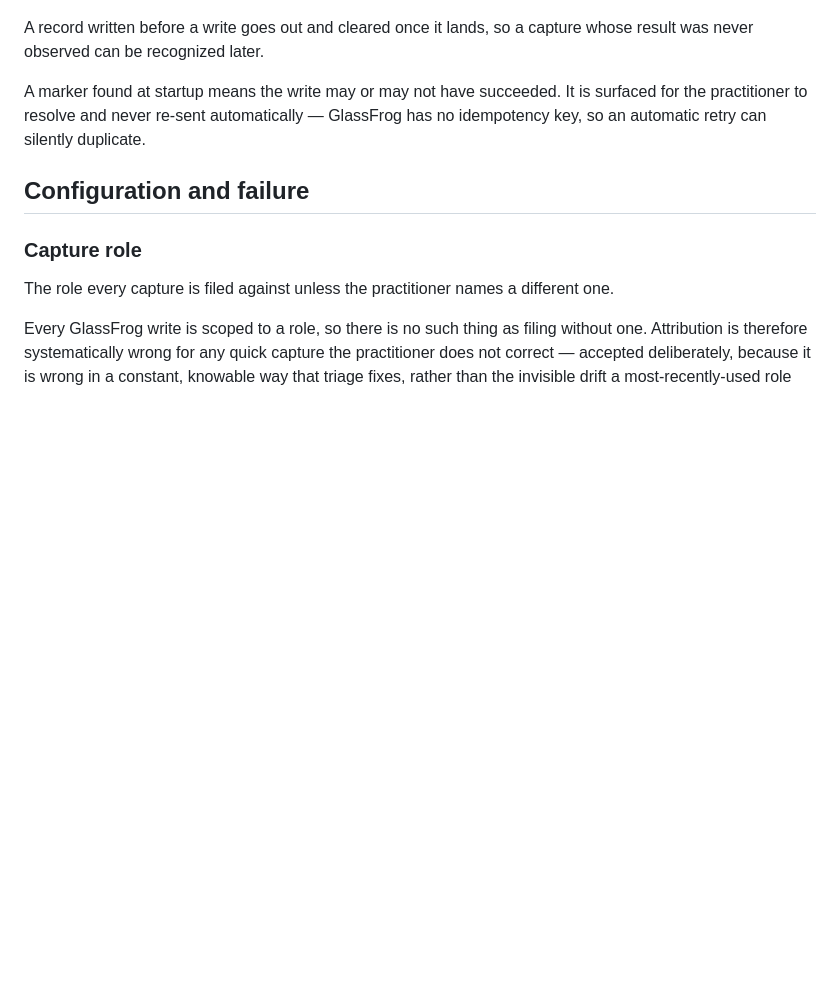
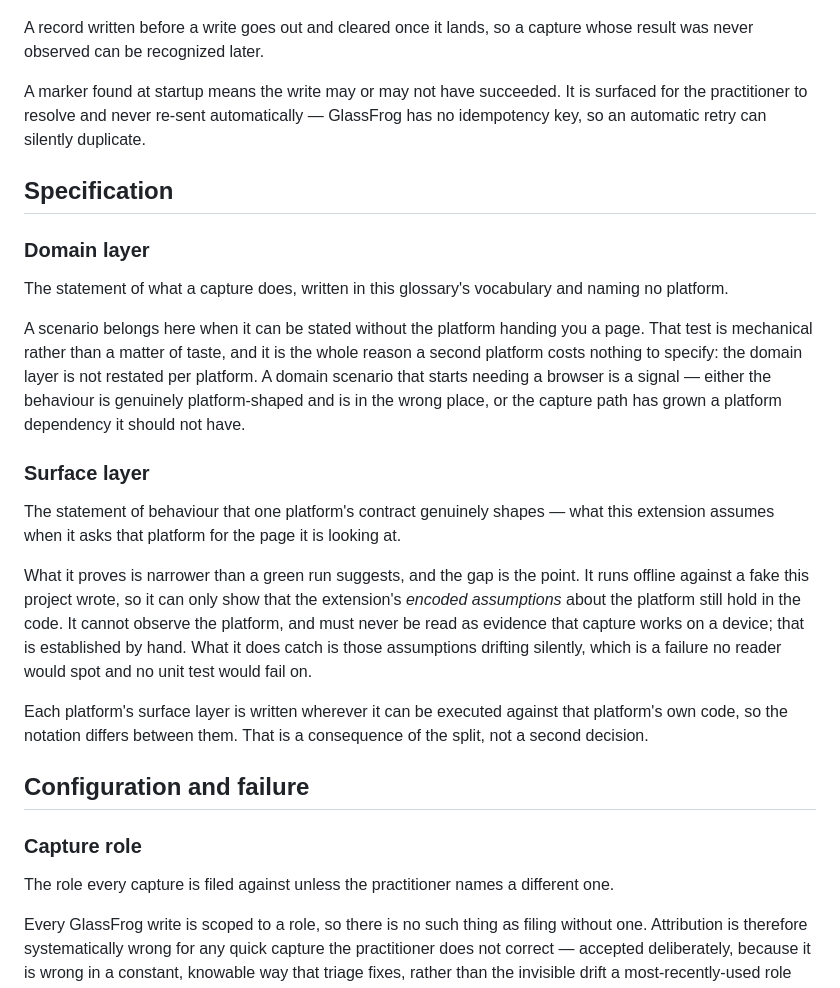
Before and after one commit to Integral-Productivity/glassfrog-clipper, a Markdown page: CONCEPTS.md, the part around the change. Drawn GitHub-style; blank space fills up the shorter version.

Commit message:
docs(solutions): fit a fixture to the platform, not to the fake (#118)
A green suite can be an artifact of a fake you reshaped the production code to
match. This one was.

The Safari surface layer added in #99 did not constrain which decoder read the
page address: swapping `url(from:)` for `text(from:)` at the call site left
every scenario passing. Mutation testing found it; reading the tests did not.

The obvious fix does not work, which is the part worth writing down. A fixture
built to vend an `NSURL` — the natural way to tell the two decoders apart —
serialises, so it vends `Data` and passes whichever decoder is wired up. Such a
test was written, measured, and rejected rather than shipped green. Both
decoders read both `Data` and `String`, so no container separates them; only
the scheme check does, and the fixture that pins the slot is one whose
`public.url` attachment carries bytes that are not an address.

Also records that three independent review agents each asserted the opposite
about what the fixtures exercised, and all three were wrong. One runtime probe
settled it. Correlated guessing looks exactly like consensus.

Adds `Domain layer` and `Surface layer` to CONCEPTS.md. Both terms are used in
two ADRs, the feature files, the step definitions and the Swift tests, and
neither was defined — a reader met "surface layer" with no way to learn what it
proves or, more importantly, what it does not.

Measurements in the doc were taken on macOS 27.0 (build 26A5416b).

```diff
--- a/CONCEPTS.md
+++ b/CONCEPTS.md
@@ -56,6 +56,22 @@ A record written before a write goes out and cleared once it lands, so a capture
 
 A marker found at startup means the write may or may not have succeeded. It is surfaced for the practitioner to resolve and never re-sent automatically — GlassFrog has no idempotency key, so an automatic retry can silently duplicate.
 
+## Specification
+
+### Domain layer
+
+The statement of what a capture does, written in this glossary's vocabulary and naming no platform.
+
+A scenario belongs here when it can be stated without the platform handing you a page. That test is mechanical rather than a matter of taste, and it is the whole reason a second platform costs nothing to specify: the domain layer is not restated per platform. A domain scenario that starts needing a browser is a signal — either the behaviour is genuinely platform-shaped and is in the wrong place, or the capture path has grown a platform dependency it should not have.
+
+### Surface layer
+
+The statement of behaviour that one platform's contract genuinely shapes — what this extension assumes when it asks that platform for the page it is looking at.
+
+What it proves is narrower than a green run suggests, and the gap is the point. It runs offline against a fake this project wrote, so it can only show that the extension's *encoded assumptions* about the platform still hold in the code. It cannot observe the platform, and must never be read as evidence that capture works on a device; that is established by hand. What it does catch is those assumptions drifting silently, which is a failure no reader would spot and no unit test would fail on.
+
+Each platform's surface layer is written wherever it can be executed against that platform's own code, so the notation differs between them. That is a consequence of the split, not a second decision.
+
 ## Configuration and failure
 
 ### Capture role
```
Also changed, not shown: 1 other file.
